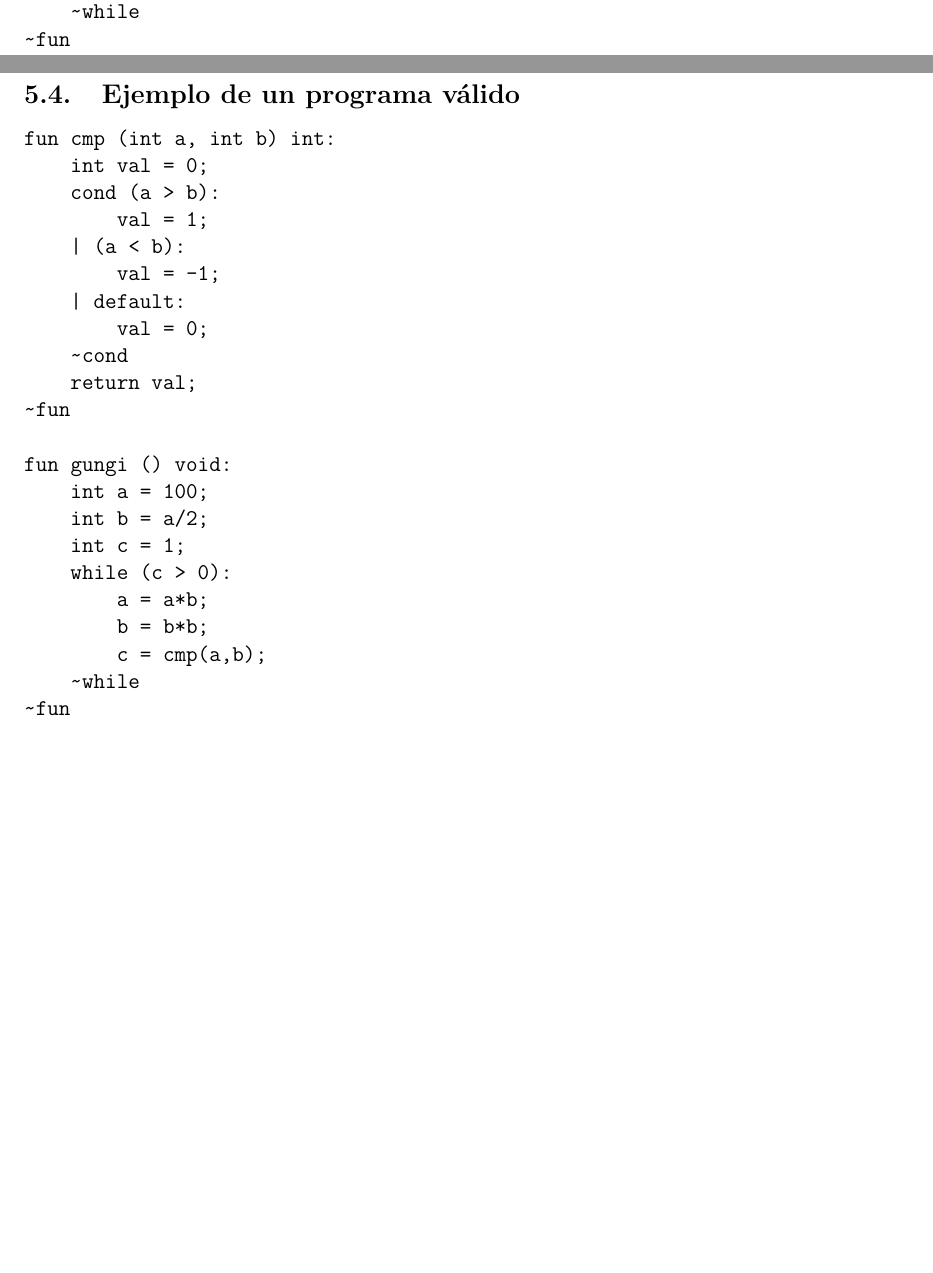
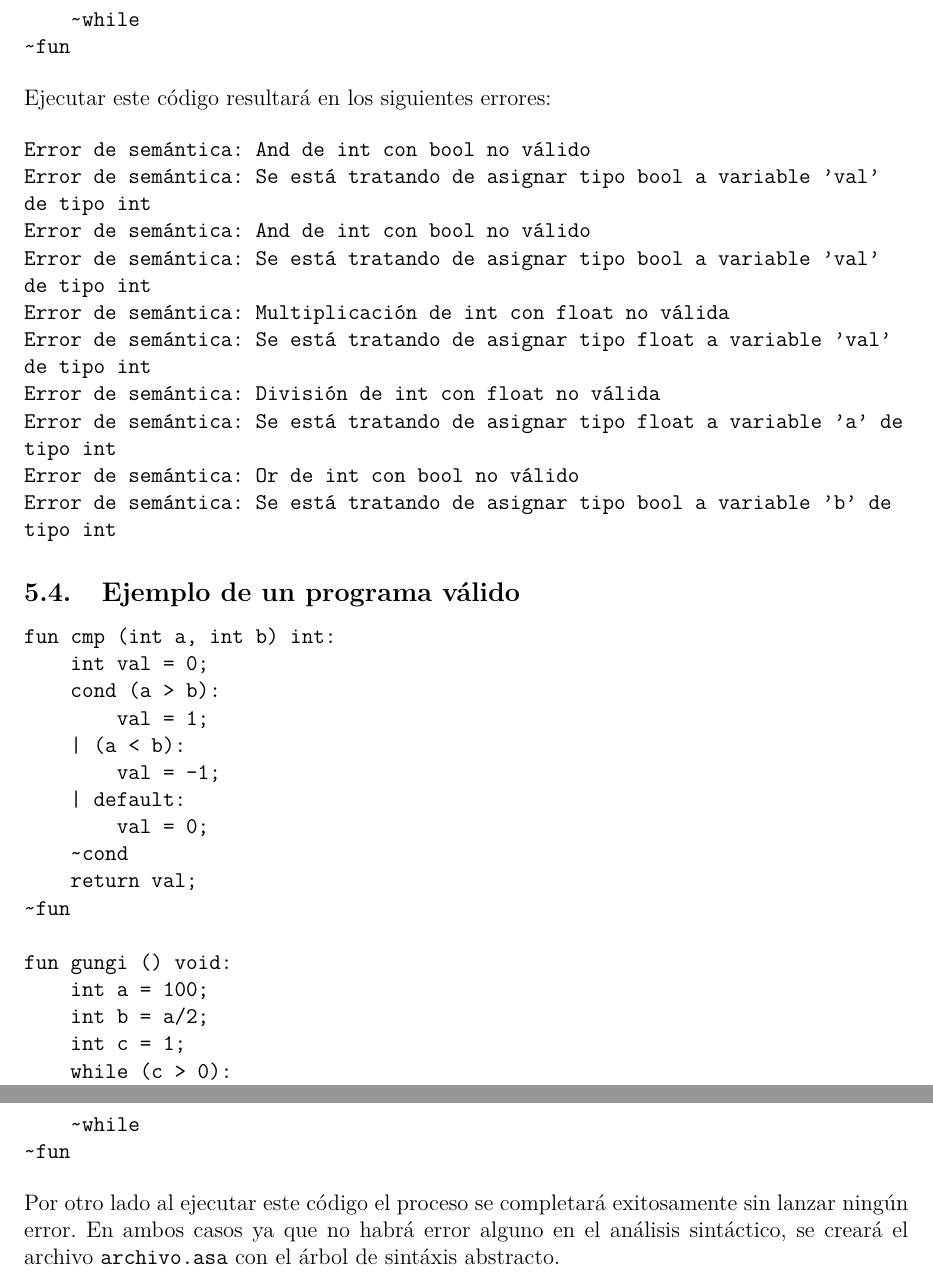
Before and after one commit to andreagonz/compilamigos, a LaTeX document (proyecto2/Readme.tex): two parts of pages 4 and 5 of 5 before the commit and two parts of pages 5 and 6 of 6 after it, joined at a grey line, cut so that both start at the same text, the shorter picture padded with empty space. Compiled offline with pdfLaTeX.

Commit message:
Agregue una cosilla al pdf

```diff
--- a/proyecto2/Readme.tex
+++ b/proyecto2/Readme.tex
@@ -126,6 +126,26 @@ fun gungi () void:
 ~fun
 \end{verbatim}
 
+Ejecutar este código resultará en los siguientes errores:
+
+\begin{verbatim}
+Error de semántica: And de int con bool no válido
+Error de semántica: Se está tratando de asignar tipo bool a variable 'val'
+de tipo int
+Error de semántica: And de int con bool no válido
+Error de semántica: Se está tratando de asignar tipo bool a variable 'val'
+de tipo int
+Error de semántica: Multiplicación de int con float no válida
+Error de semántica: Se está tratando de asignar tipo float a variable 'val'
+de tipo int
+Error de semántica: División de int con float no válida
+Error de semántica: Se está tratando de asignar tipo float a variable 'a' de
+tipo int
+Error de semántica: Or de int con bool no válido
+Error de semántica: Se está tratando de asignar tipo bool a variable 'b' de
+tipo int
+\end{verbatim}
+
 \subsection{Ejemplo de un programa válido}
 \begin{verbatim}
 fun cmp (int a, int b) int:
@@ -150,8 +170,8 @@ fun gungi () void:
         c = cmp(a,b);
     ~while
 ~fun
-
-
 \end{verbatim}
 
+Por otro lado al ejecutar este código el proceso se completará exitosamente sin lanzar ningún error. En ambos casos ya que no habrá error alguno en el análisis sintáctico, se creará el archivo \texttt{archivo.asa} con el árbol de sintáxis abstracto.
+
 \end{document}
```
Also changed, not shown: proyecto2/Readme.tex (2 more changed lines).
